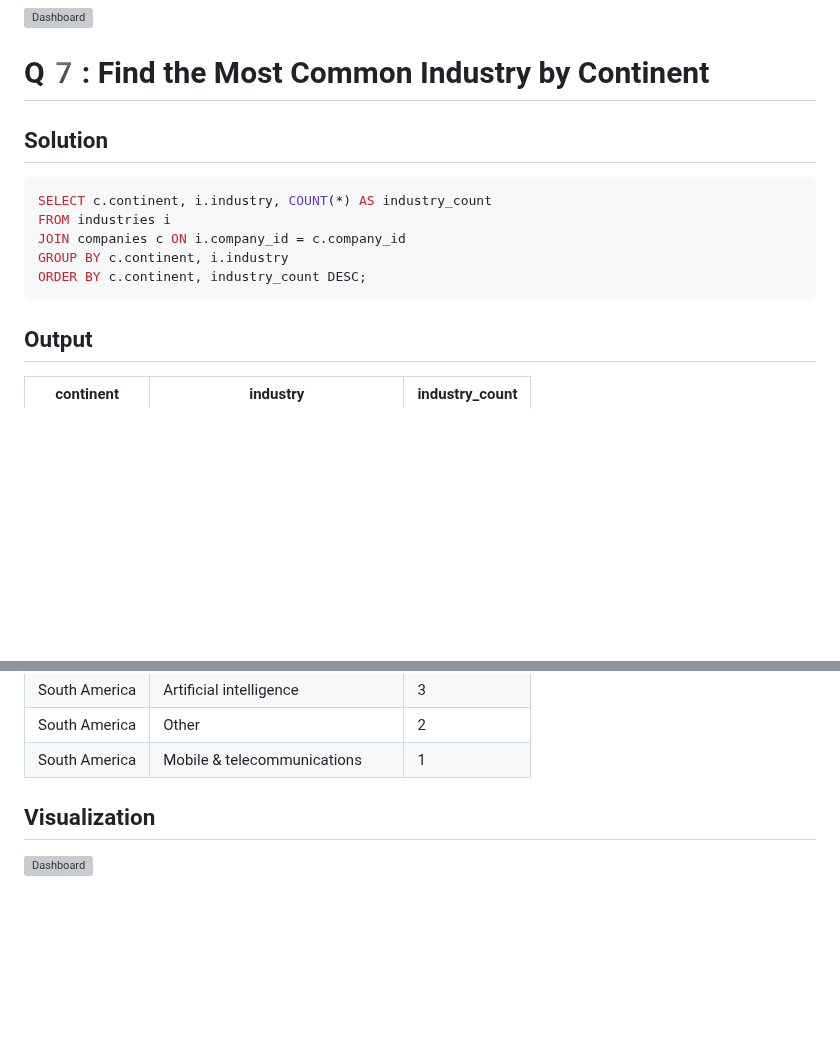
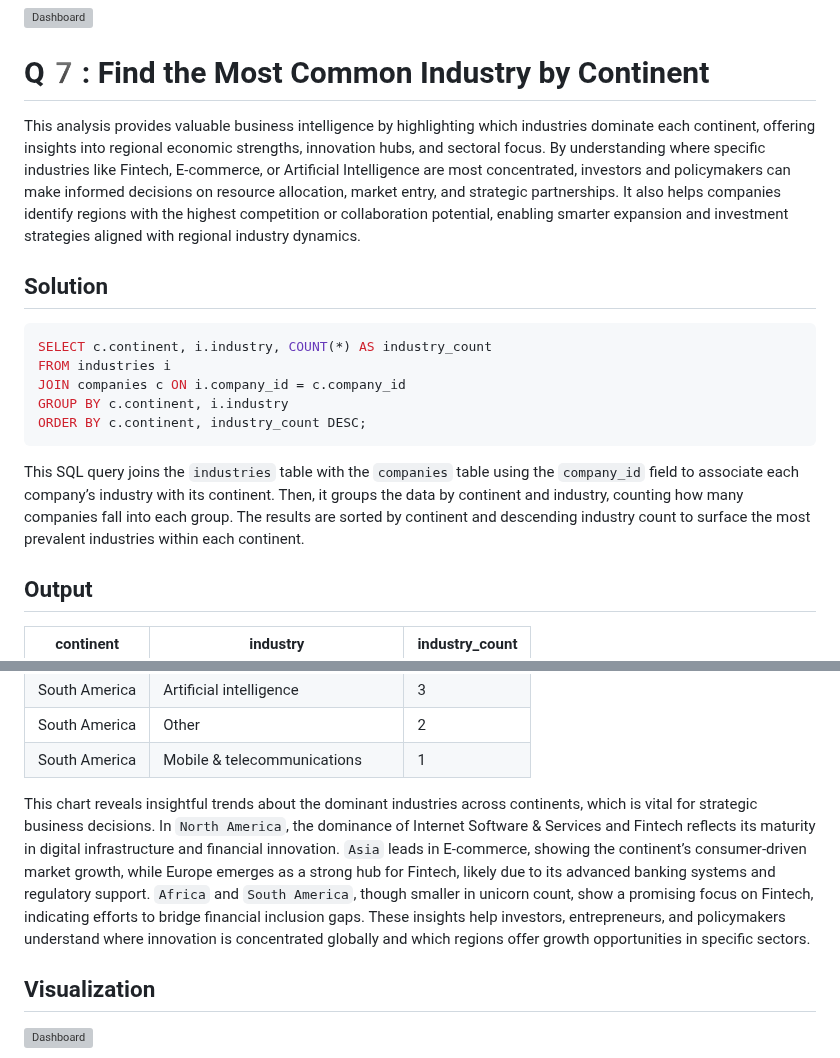
Before and after one commit to ShaikhBorhanUddin/Unicorn_Project, a Markdown page: Solutions.md, 2 parts joined by grey strips. Drawn GitHub-style; blank space fills up the shorter version; grey boxes are pictures that could not be loaded.

````diff
--- a/Solutions.md
+++ b/Solutions.md
@@ -211,6 +211,9 @@ The table showcases the **top 10 unicorn companies** with the **highest funding-
 ![Dashboard](https://github.com/ShaikhBorhanUddin/Unicorn_Company_Analysis/blob/main/Images/Sheet%206.png?raw=true)
 
 # Q7️: Find the Most Common Industry by Continent
+
+This analysis provides valuable business intelligence by highlighting which industries dominate each continent, offering insights into regional economic strengths, innovation hubs, and sectoral focus. By understanding where specific industries like Fintech, E-commerce, or Artificial Intelligence are most concentrated, investors and policymakers can make informed decisions on resource allocation, market entry, and strategic partnerships. It also helps companies identify regions with the highest competition or collaboration potential, enabling smarter expansion and investment strategies aligned with regional industry dynamics.
+
 ## Solution
 ```SQL
 SELECT c.continent, i.industry, COUNT(*) AS industry_count
@@ -219,6 +222,8 @@ JOIN companies c ON i.company_id = c.company_id
 GROUP BY c.continent, i.industry
 ORDER BY c.continent, industry_count DESC;
 ```
+This SQL query joins the `industries` table with the `companies` table using the `company_id` field to associate each company’s industry with its continent. Then, it groups the data by continent and industry, counting how many companies fall into each group. The results are sorted by continent and descending industry count to surface the most prevalent industries within each continent.
+
 ## Output
 |continent    |industry                           |industry_count|
 |-------------|-----------------------------------|--------------|
@@ -278,6 +283,8 @@ ORDER BY c.continent, industry_count DESC;
 |South America|Artificial intelligence            |3             |
 |South America|Other                              |2             |
 |South America|Mobile & telecommunications        |1             |
+
+This chart reveals insightful trends about the dominant industries across continents, which is vital for strategic business decisions. In `North America`, the dominance of Internet Software & Services and Fintech reflects its maturity in digital infrastructure and financial innovation. `Asia` leads in E-commerce, showing the continent’s consumer-driven market growth, while Europe emerges as a strong hub for Fintech, likely due to its advanced banking systems and regulatory support. `Africa` and `South America`, though smaller in unicorn count, show a promising focus on Fintech, indicating efforts to bridge financial inclusion gaps. These insights help investors, entrepreneurs, and policymakers understand where innovation is concentrated globally and which regions offer growth opportunities in specific sectors.
 
 ## Visualization
 ![Dashboard](https://github.com/ShaikhBorhanUddin/Unicorn_Company_Analysis/blob/main/Images/Sheet%207.png?raw=true)
````
